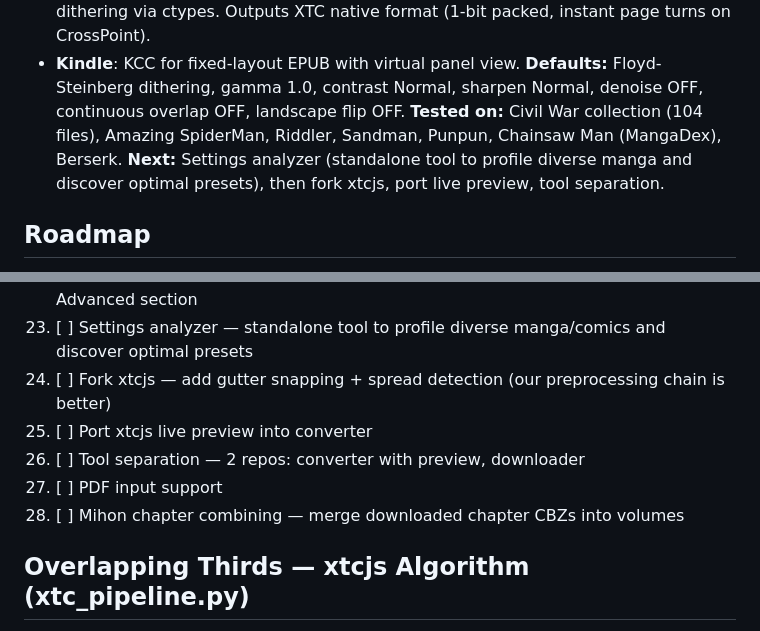
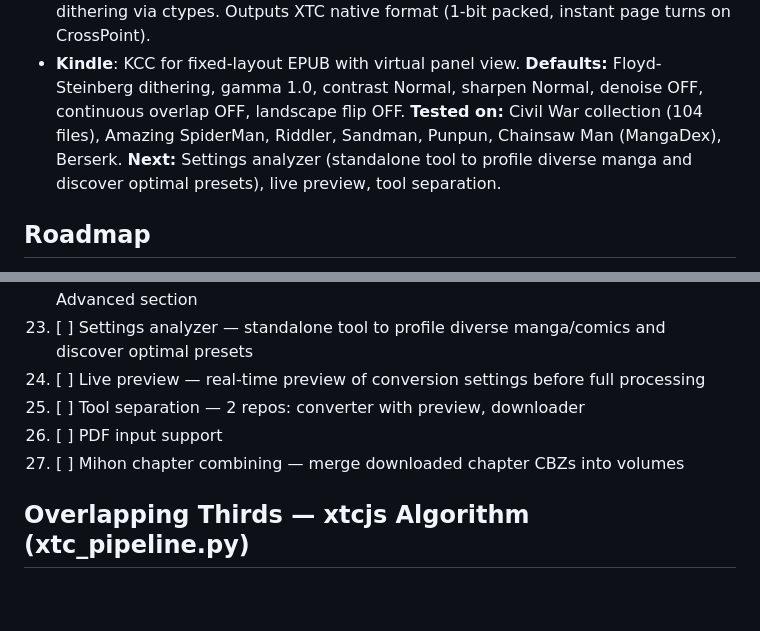
Before and after one commit to terriblyoffendedmarketer-stack/comic-book-panel-converter, a Markdown page: CLAUDE.md, 2 parts joined by grey strips. Drawn GitHub-style; blank space fills up the shorter version.

Commit message:
Remove xtcjs fork from roadmap — our tool surpassed it
Co-Authored-By: Claude Opus 4.6 <noreply@anthropic.com>

```diff
--- a/CLAUDE.md
+++ b/CLAUDE.md
@@ -14,7 +14,7 @@ Converts comic book files (CBZ/CBR/CB7) into e-reader optimized formats: XTC for
 - **Kindle**: KCC for fixed-layout EPUB with virtual panel view.
 **Defaults:** Floyd-Steinberg dithering, gamma 1.0, contrast Normal, sharpen Normal, denoise OFF, continuous overlap OFF, landscape flip OFF.
 **Tested on:** Civil War collection (104 files), Amazing SpiderMan, Riddler, Sandman, Punpun, Chainsaw Man (MangaDex), Berserk.
-**Next:** Settings analyzer (standalone tool to profile diverse manga and discover optimal presets), then fork xtcjs, port live preview, tool separation.
+**Next:** Settings analyzer (standalone tool to profile diverse manga and discover optimal presets), live preview, tool separation.
 
 ## Roadmap
 
@@ -41,11 +41,10 @@ Converts comic book files (CBZ/CBR/CB7) into e-reader optimized formats: XTC for
 21. [x] Removed Device/OPDS tab — handled by separate Vercel tool
 22. [x] Advanced controls — gamma, contrast, sharpening, denoise under collapsible Advanced section
 23. [ ] Settings analyzer — standalone tool to profile diverse manga/comics and discover optimal presets
-24. [ ] Fork xtcjs — add gutter snapping + spread detection (our preprocessing chain is better)
-25. [ ] Port xtcjs live preview into converter
-26. [ ] Tool separation — 2 repos: converter with preview, downloader
-27. [ ] PDF input support
-28. [ ] Mihon chapter combining — merge downloaded chapter CBZs into volumes
+24. [ ] Live preview — real-time preview of conversion settings before full processing
+25. [ ] Tool separation — 2 repos: converter with preview, downloader
+26. [ ] PDF input support
+27. [ ] Mihon chapter combining — merge downloaded chapter CBZs into volumes
 
 ## Overlapping Thirds — xtcjs Algorithm (xtc_pipeline.py)
 
```
